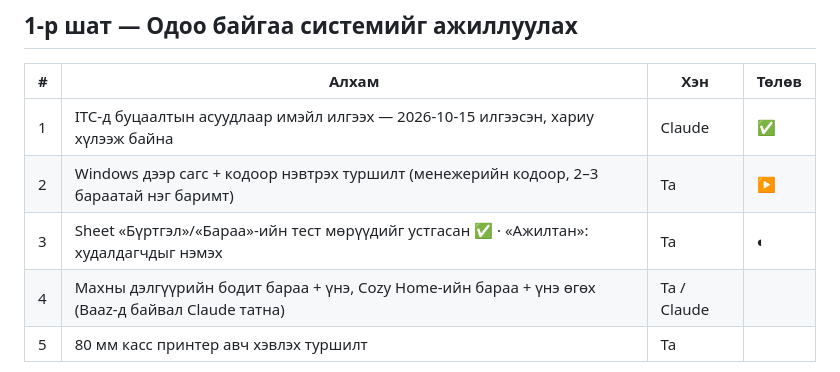
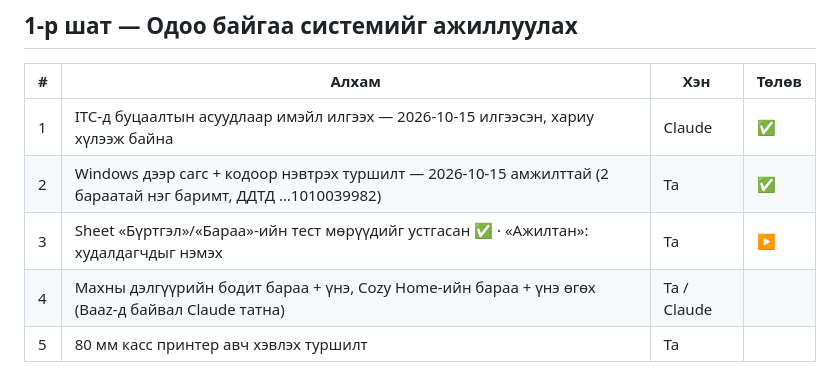
Before and after one commit to akunaaanujin-blip/nomaad_catering, a Markdown page: business/ROADMAP.md, the part around the change. Rendered like a GitHub page.

Commit message:
ROADMAP: алхам 2 дууссан (Windows дээр сагс + код)
Co-Authored-By: Claude Opus 5.5 <noreply@anthropic.com>

```diff
--- a/business/ROADMAP.md
+++ b/business/ROADMAP.md
@@ -7,8 +7,8 @@
 | # | Алхам | Хэн | Төлөв |
 |---|---|---|---|
 | 1 | ITC-д буцаалтын асуудлаар имэйл илгээх — 2026-10-15 илгээсэн, хариу хүлээж байна | Claude | ✅ |
-| 2 | Windows дээр сагс + кодоор нэвтрэх туршилт (менежерийн кодоор, 2–3 бараатай нэг баримт) | Та | ▶ |
-| 3 | Sheet «Бүртгэл»/«Бараа»-ийн тест мөрүүдийг устгасан ✅ · «Ажилтан»: худалдагчдыг нэмэх | Та | ◐ |
+| 2 | Windows дээр сагс + кодоор нэвтрэх туршилт — 2026-10-15 амжилттай (2 бараатай нэг баримт, ДДТД …1010039982) | Та | ✅ |
+| 3 | Sheet «Бүртгэл»/«Бараа»-ийн тест мөрүүдийг устгасан ✅ · «Ажилтан»: худалдагчдыг нэмэх | Та | ▶ |
 | 4 | Махны дэлгүүрийн бодит бараа + үнэ, Cozy Home-ийн бараа + үнэ өгөх (Baaz-д байвал Claude татна) | Та / Claude | |
 | 5 | 80 мм касс принтер авч хэвлэх туршилт | Та | |
 
```
